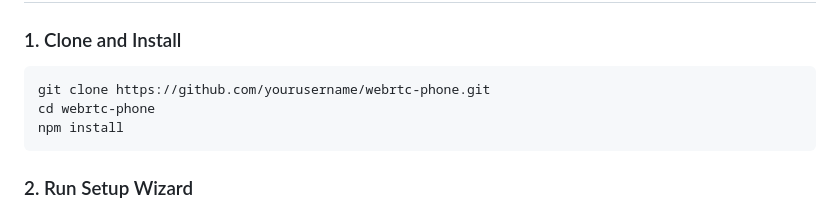
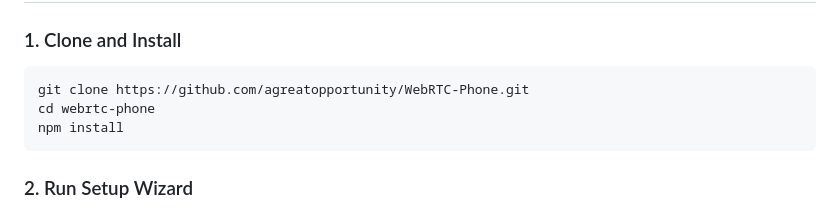
Before and after one commit to agreatopportunity/WebRTC-Phone, a Markdown page: README.md, the part around the change. Drawn GitHub-style.

````diff
--- a/README.md
+++ b/README.md
@@ -46,7 +46,7 @@ A completely free, self-hosted WebRTC calling system with PWA support. Anyone ca
 ### 1. Clone and Install
 
 ```bash
-git clone https://github.com/yourusername/webrtc-phone.git
+git clone https://github.com/agreatopportunity/WebRTC-Phone.git
 cd webrtc-phone
 npm install
 ```
````
